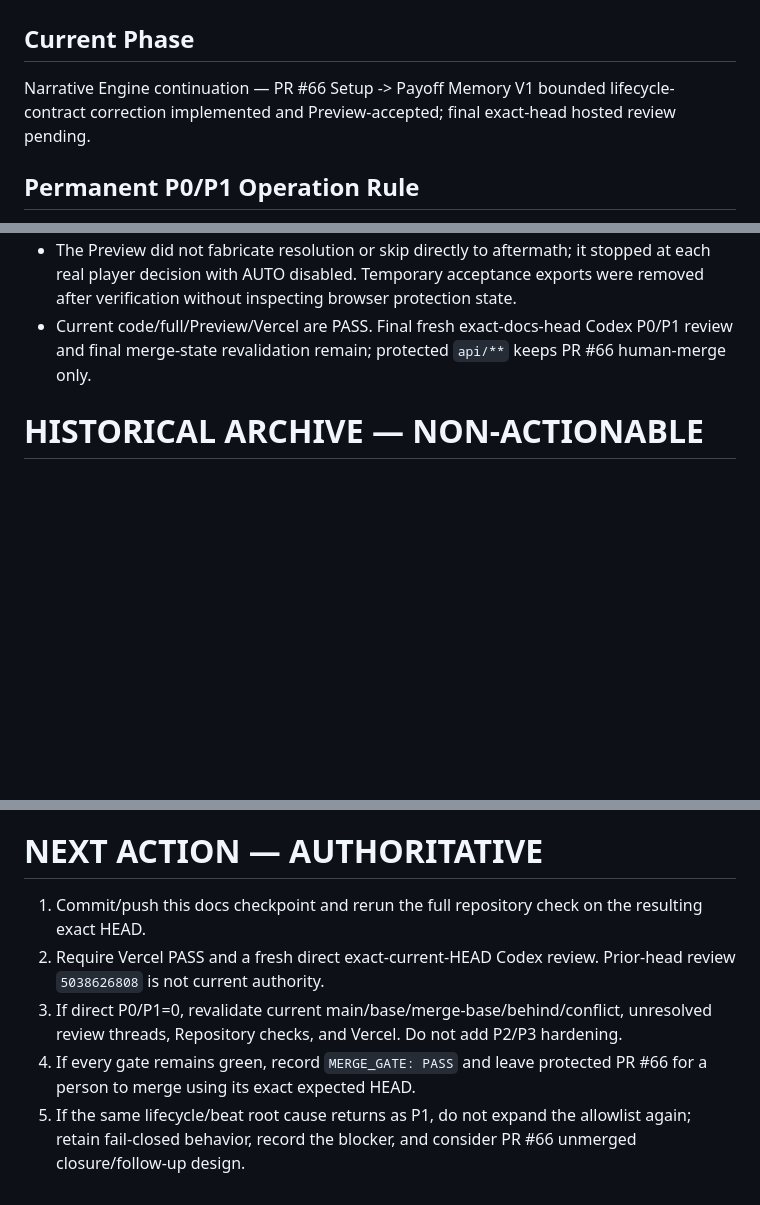
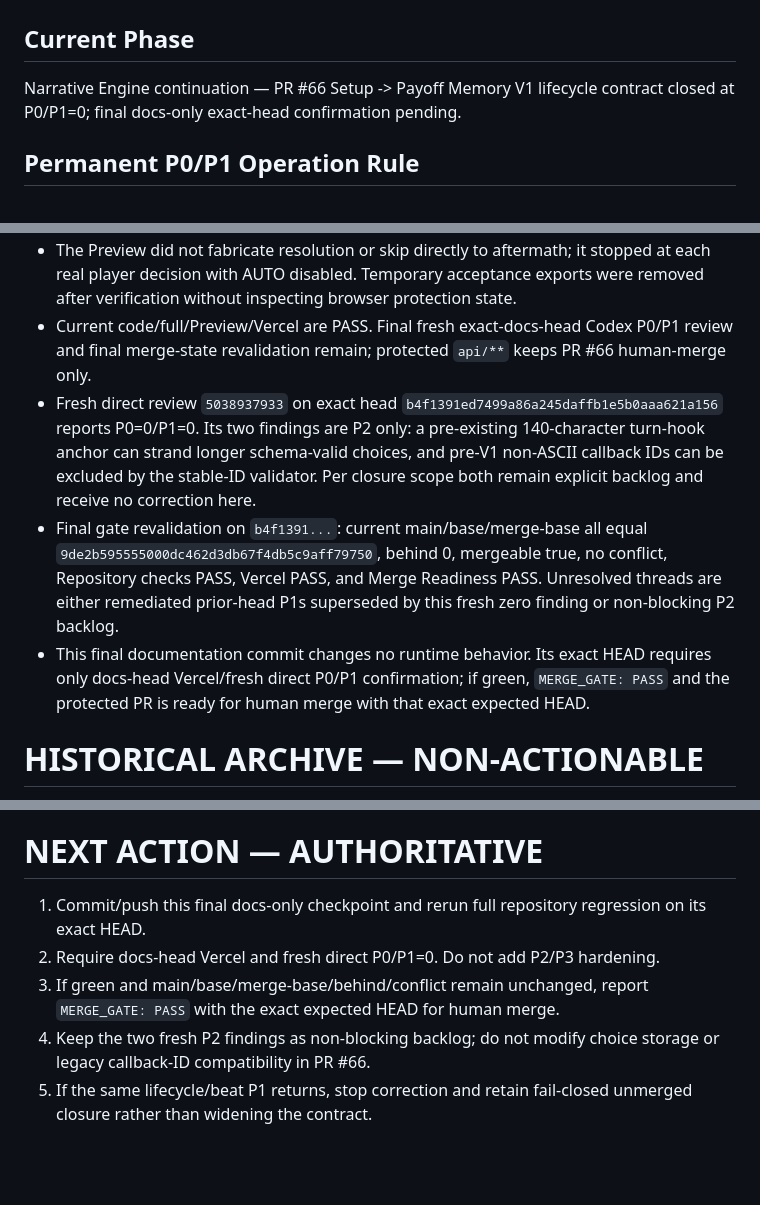
Before and after one commit to hoho074566-cpu/lumencia-ac, a Markdown page: docs/IMPLEMENTATION_PROGRESS.md, 3 parts joined by grey strips. GitHub-like rendering; blank space fills up the shorter version.

Commit message:
docs: record payoff lifecycle review closure

```diff
--- a/docs/IMPLEMENTATION_PROGRESS.md
+++ b/docs/IMPLEMENTATION_PROGRESS.md
@@ -1,7 +1,7 @@
 # Lumensia Implementation Progress
 
 ## Current Phase
-Narrative Engine continuation — PR #66 Setup -> Payoff Memory V1 bounded lifecycle-contract correction implemented and Preview-accepted; final exact-head hosted review pending.
+Narrative Engine continuation — PR #66 Setup -> Payoff Memory V1 lifecycle contract closed at P0/P1=0; final docs-only exact-head confirmation pending.
 
 ## Permanent P0/P1 Operation Rule
 - Current exact HEAD에 P0/P1이 남아 있는 동안 repository-authorized remediation 범위 안에서 수정·focused test·full regression·push·hosted gate·fresh exact-head review를 계속한다. 중간 보고·`MERGE_GATE: FAIL`·새 review·HEAD 변경만으로는 멈추지 않는다.
@@ -37,6 +37,9 @@ Narrative Engine continuation — PR #66 Setup -> Payoff Memory V1 bounded lifec
 - Exact Preview PASS: the original owned option advanced 10:03→10:05 without 409, retained callback `rival-proof`, and offered the next meaningful combat choice. Five more exact player-owned selections continued through the same callback without mismatch or ownership transfer. The public exported checkpoint at turn 13 records the same stable ID as `opportunity`, `lastTurn=13`, canonical `payoff_opportunity` beat/phase, and the current three-choice turn hook.
 - The Preview did not fabricate resolution or skip directly to aftermath; it stopped at each real player decision with AUTO disabled. Temporary acceptance exports were removed after verification without inspecting browser protection state.
 - Current code/full/Preview/Vercel are PASS. Final fresh exact-docs-head Codex P0/P1 review and final merge-state revalidation remain; protected `api/**` keeps PR #66 human-merge only.
+- Fresh direct review `5038937933` on exact head `b4f1391ed7499a86a245daffb1e5b0aaa621a156` reports P0=0/P1=0. Its two findings are P2 only: a pre-existing 140-character turn-hook anchor can strand longer schema-valid choices, and pre-V1 non-ASCII callback IDs can be excluded by the stable-ID validator. Per closure scope both remain explicit backlog and receive no correction here.
+- Final gate revalidation on `b4f1391...`: current main/base/merge-base all equal `9de2b595555000dc462d3db67f4db5c9aff79750`, behind 0, mergeable true, no conflict, Repository checks PASS, Vercel PASS, and Merge Readiness PASS. Unresolved threads are either remediated prior-head P1s superseded by this fresh zero finding or non-blocking P2 backlog.
+- This final documentation commit changes no runtime behavior. Its exact HEAD requires only docs-head Vercel/fresh direct P0/P1 confirmation; if green, `MERGE_GATE: PASS` and the protected PR is ready for human merge with that exact expected HEAD.
 # HISTORICAL ARCHIVE — NON-ACTIONABLE
 
 The entries below preserve the former #54-#61 development/review chronology only. Their old P0/P1, blocker, MERGE_GATE, and NEXT ACTION wording is superseded by the authoritative closure above and must not restart time-engine work. PR #57 is now an included ancestor rather than an active branch.
@@ -643,8 +646,8 @@ Production baseline: main `8d378b532910dfecaf5226118bffabdddbe74289` via `script
 
 # NEXT ACTION — AUTHORITATIVE
 
-1. Commit/push this docs checkpoint and rerun the full repository check on the resulting exact HEAD.
-2. Require Vercel PASS and a fresh direct exact-current-HEAD Codex review. Prior-head review `5038626808` is not current authority.
-3. If direct P0/P1=0, revalidate current main/base/merge-base/behind/conflict, unresolved review threads, Repository checks, and Vercel. Do not add P2/P3 hardening.
-4. If every gate remains green, record `MERGE_GATE: PASS` and leave protected PR #66 for a person to merge using its exact expected HEAD.
-5. If the same lifecycle/beat root cause returns as P1, do not expand the allowlist again; retain fail-closed behavior, record the blocker, and consider PR #66 unmerged closure/follow-up design.
+1. Commit/push this final docs-only checkpoint and rerun full repository regression on its exact HEAD.
+2. Require docs-head Vercel and fresh direct P0/P1=0. Do not add P2/P3 hardening.
+3. If green and main/base/merge-base/behind/conflict remain unchanged, report `MERGE_GATE: PASS` with the exact expected HEAD for human merge.
+4. Keep the two fresh P2 findings as non-blocking backlog; do not modify choice storage or legacy callback-ID compatibility in PR #66.
+5. If the same lifecycle/beat P1 returns, stop correction and retain fail-closed unmerged closure rather than widening the contract.
```
Also changed, not shown: docs/LUMENSIA_HANDOVER_CURRENT.md (+10 -8 lines).
